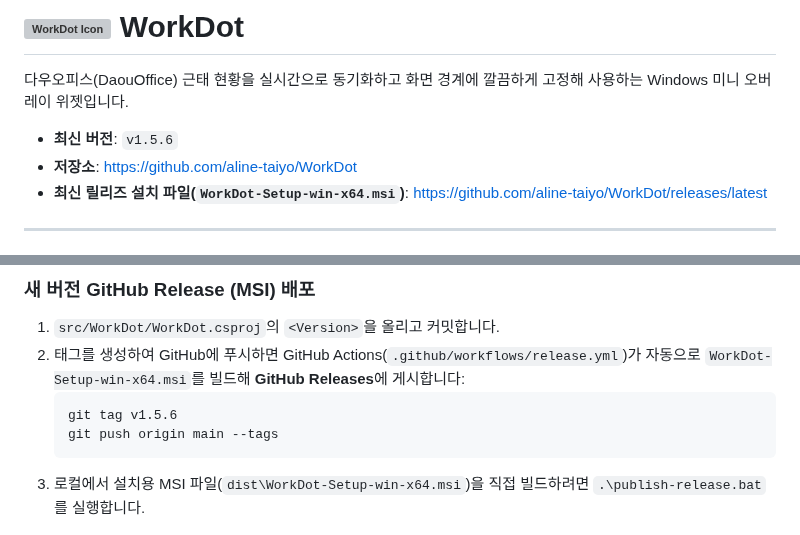
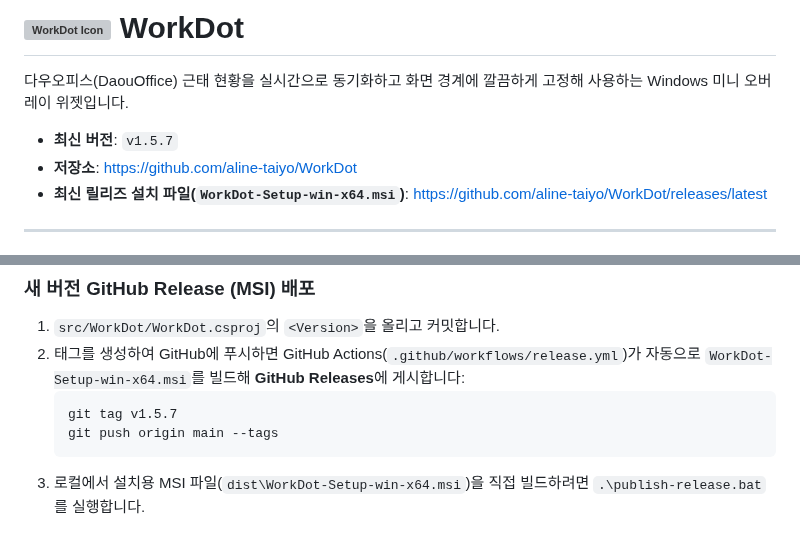
Before and after one commit to aline-taiyo/WorkDot, a Markdown page: README.md, 2 parts joined by grey strips. Rendered like a GitHub page; grey boxes are pictures that could not be loaded.

````diff
--- a/README.md
+++ b/README.md
@@ -2,7 +2,7 @@
 
 다우오피스(DaouOffice) 근태 현황을 실시간으로 동기화하고 화면 경계에 깔끔하게 고정해 사용하는 Windows 미니 오버레이 위젯입니다.
 
-- **최신 버전**: `v1.5.6`
+- **최신 버전**: `v1.5.7`
 - **저장소**: https://github.com/aline-taiyo/WorkDot
 - **최신 릴리즈 설치 파일(`WorkDot-Setup-win-x64.msi`)**: https://github.com/aline-taiyo/WorkDot/releases/latest
 
@@ -102,7 +111,7 @@ dotnet build WorkDot.slnx -c Release
 1. `src/WorkDot/WorkDot.csproj`의 `<Version>`을 올리고 커밋합니다.
 2. 태그를 생성하여 GitHub에 푸시하면 GitHub Actions(`.github/workflows/release.yml`)가 자동으로 `WorkDot-Setup-win-x64.msi`를 빌드해 **GitHub Releases**에 게시합니다:
    ```powershell
-   git tag v1.5.6
+   git tag v1.5.7
    git push origin main --tags
    ```
 3. 로컬에서 설치용 MSI 파일(`dist\WorkDot-Setup-win-x64.msi`)을 직접 빌드하려면 `.\publish-release.bat`를 실행합니다.
````
Also changed, not shown: other parts of README.md (+12 -3 lines), docs/screenshots/widget-mini-v2.png (deleted), docs/screenshots/widget-mini-v3.png (added), 5 other files.
